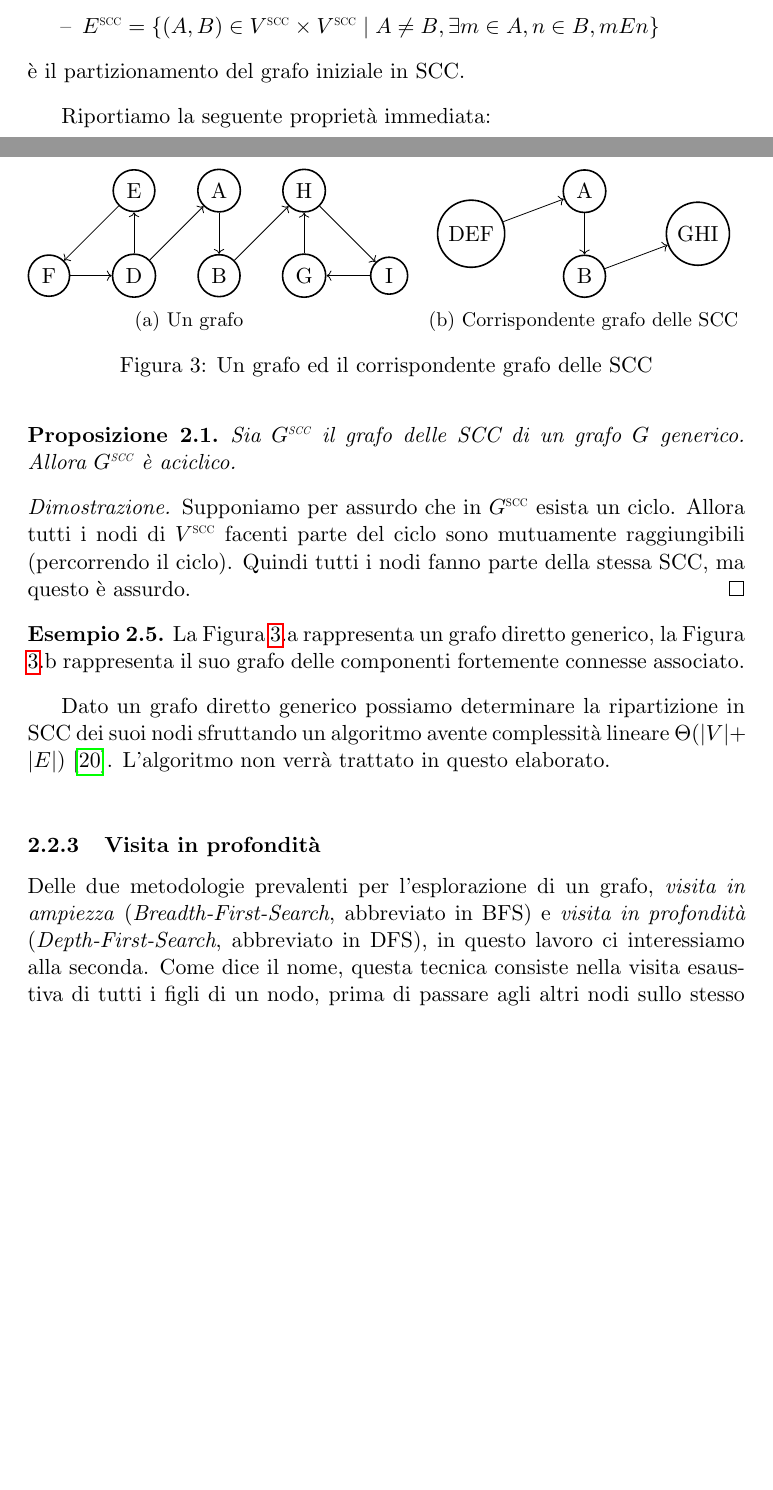
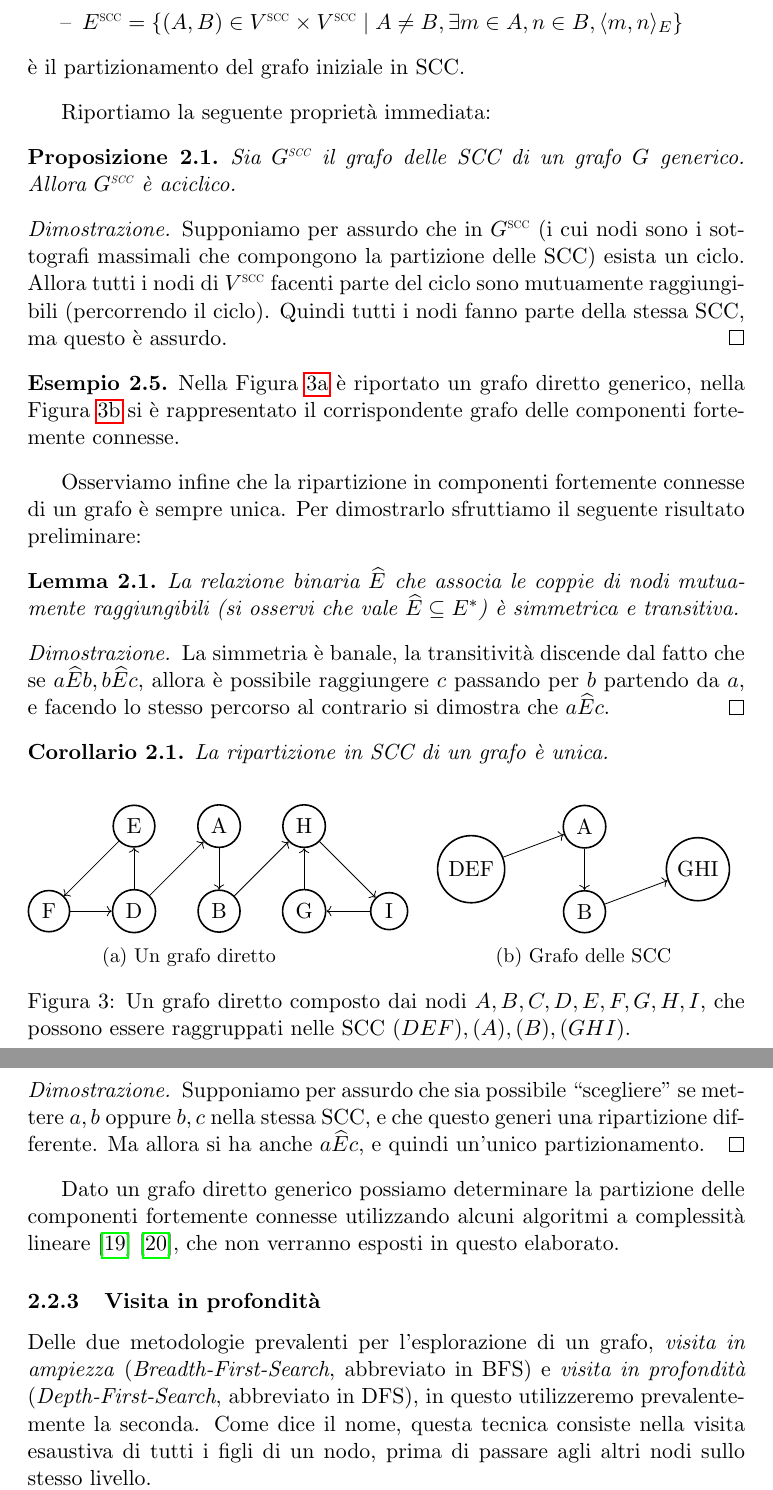
Before and after one commit to fandreuz/bsc-thesis, a LaTeX document (document.tex, which reads sezione1/graphs/file.tex): two parts of pages 8 and 9 of 76 before the commit and two parts of pages 9 and 10 of 76 after it, joined at a grey line, cut so that both start at the same text, the shorter picture padded with empty space. Compiled offline with pdfLaTeX.

Commit message:
review sezione grafi

```diff
--- a/sezione1/graphs/file.tex
+++ b/sezione1/graphs/file.tex
@@ -84,24 +91,27 @@ Allora possiamo individuare i sottografi massimali (cioè la ripartizione del gr
     \end{figure}
     Nel grafo di Figura \ref{fig:graph_cfc_1} le SCC sono rappresentate con forme diverse: $\{a,b,c,d\}, \{e\}$.
 \end{example}
+
 Il partizionamento dei nodi in SCC è definito come segue:
 \begin{definition} \label{def:scc_partition}
     Sia $G = (V, E)$ un grafo diretto. Il grafo $G^{\superscc} = (V^{\superscc}, E^{\superscc})$, dove:
     \begin{itemize}
         \item $V^{\superscc} = \{C \mid \,C$ è una SCC$\}$;
-        \item $E^{\superscc} = \{(A,B) \in V^{\superscc} \times V^{\superscc} \mid A \neq B, \exists m \in A, n \in B, m E n\}$
+        \item $E^{\superscc} = \{(A,B) \in V^{\superscc} \times V^{\superscc} \mid A \neq B, \exists m \in A, n \in B, \langle m,n \rangle_E\}$
     \end{itemize}
     è il partizionamento del grafo iniziale in SCC.
 \end{definition}
+
 Riportiamo la seguente proprietà immediata:
 \begin{proposition}
     Sia $G^{\superscc}$ il grafo delle SCC di un grafo $G$ generico. Allora $G^{\superscc}$ è aciclico.
 \end{proposition}
 \begin{proof2}
-    Supponiamo per assurdo che in $G^{\superscc}$ esista un ciclo. Allora tutti i nodi di $V^{\superscc}$ facenti parte del ciclo sono mutuamente raggiungibili (percorrendo il ciclo). Quindi tutti i nodi fanno parte della stessa SCC, ma questo è assurdo.
+    Supponiamo per assurdo che in $G^{\superscc}$ (i cui nodi sono i sottografi massimali che compongono la partizione delle SCC) esista un ciclo. Allora tutti i nodi di $V^{\superscc}$ facenti parte del ciclo sono mutuamente raggiungibili (percorrendo il ciclo). Quindi tutti i nodi fanno parte della stessa SCC, ma questo è assurdo.
 \end{proof2}
+
 \begin{example}
-    \begin{figure}[t]
+    \begin{figure}[b]
         \centering
         \begin{subfigure}{.45\textwidth}
           \centering
@@ -134,7 +144,8 @@ Riportiamo la seguente proprietà immediata:
                 \path [->] (B) edge node {} (H);
             \end{scope}
             \end{tikzpicture}
-          \caption{Un grafo}
+            \caption{Un grafo diretto}
+          \label{fig:graph_cfc_2_graph}
         \end{subfigure}
         \hfill
         \begin{subfigure}{.45\textwidth}
@@ -155,17 +166,35 @@ Riportiamo la seguente proprietà immediata:
 
             \end{scope}
             \end{tikzpicture}
-          \caption{Corrispondente grafo delle SCC}
+            \caption{Grafo delle SCC}
+          \label{fig:graph_cfc_2_scc}
         \end{subfigure}
-        \caption{Un grafo ed il corrispondente grafo delle SCC}
-        \label{fig:graph_cfc_2}
+        \caption{Un grafo diretto composto dai nodi $A,B,C,D,E,F,G,H,I$, che possono essere raggruppati nelle SCC $(DEF), (A), (B), (GHI)$.}
     \end{figure}
-    La Figura \ref{fig:graph_cfc_2}.a rappresenta un grafo diretto generico, la Figura \ref{fig:graph_cfc_2}.b rappresenta il suo grafo delle componenti fortemente connesse associato.
+    Nella Figura \ref{fig:graph_cfc_2_graph} è riportato un grafo diretto generico, nella Figura \ref{fig:graph_cfc_2_scc} si è rappresentato il corrispondente grafo delle componenti fortemente connesse.
 \end{example}
-Dato un grafo diretto generico possiamo determinare la ripartizione in SCC dei suoi nodi sfruttando un algoritmo avente complessità lineare $\Theta(|V| + |E|)$ \cite{tarjan}. L'algoritmo non verrà trattato in questo elaborato.\\
+
+Osserviamo infine che la ripartizione in componenti fortemente connesse di un grafo è sempre unica. Per dimostrarlo sfruttiamo il seguente risultato preliminare:
+\begin{lemma}
+    La relazione binaria $\widehat{E}$ che associa le coppie di nodi mutuamente raggiungibili (si osservi che vale $\widehat{E} \subseteq E^*$) è simmetrica e transitiva.
+\end{lemma}
+\begin{proof2}
+    La simmetria è banale, la transitività discende dal fatto che se $a \widehat{E} b, b \widehat{E} c$, allora è possibile raggiungere $c$ passando per $b$ partendo da $a$, e facendo lo stesso percorso al contrario si dimostra che $a \widehat{E} c$.
+\end{proof2}
+
+\begin{corollary}
+    La ripartizione in SCC di un grafo è unica.
+\end{corollary}
+\begin{proof2}
+    Supponiamo per assurdo che sia possibile ``scegliere'' se mettere $a,b$ oppure $b,c$ nella stessa SCC, e che questo generi una ripartizione differente. Ma allora si ha anche $a \widehat{E} c$, e quindi un'unico partizionamento.
+\end{proof2}
+
+Dato un grafo diretto generico possiamo determinare la partizione delle componenti fortemente connesse utilizzando alcuni algoritmi a complessità lineare \cite{sharir} \cite{tarjan}, che non verranno esposti in questo elaborato.
 
 \subsubsection{Visita in profondità}
-Delle due metodologie prevalenti per l'esplorazione di un grafo, \emph{visita in ampiezza} (\emph{Breadth-First-Search}, abbreviato in BFS) e \emph{visita in profondità} (\emph{Depth-First-Search}, abbreviato in DFS), in questo lavoro ci interessiamo alla seconda. Come dice il nome, questa tecnica consiste nella visita esaustiva di tutti i figli di un nodo, prima di passare agli altri nodi sullo stesso livello. Riportiamo lo pseudocodice da \cite{clrs}, leggermente modificato:\\
+Delle due metodologie prevalenti per l'esplorazione di un grafo, \emph{visita in ampiezza} (\emph{Breadth-First-Search}, abbreviato in BFS) e \emph{visita in profondità} (\emph{Depth-First-Search}, abbreviato in DFS), in questo utilizzeremo prevalentemente la seconda. Come dice il nome, questa tecnica consiste nella visita esaustiva di tutti i figli di un nodo, prima di passare agli altri nodi sullo stesso livello.
+
+Riportiamo lo pseudocodice da \cite{clrs}, leggermente modificato:\\
 \begin{algorithm}[H]
     \label{alg:dfs}
     \KwData{$G = (V,E)$}
```
Also changed, not shown: sezione1/binary_relations/file.tex (+1 -0 lines), sezione1/graphs/file.tex (23 more changed lines).
